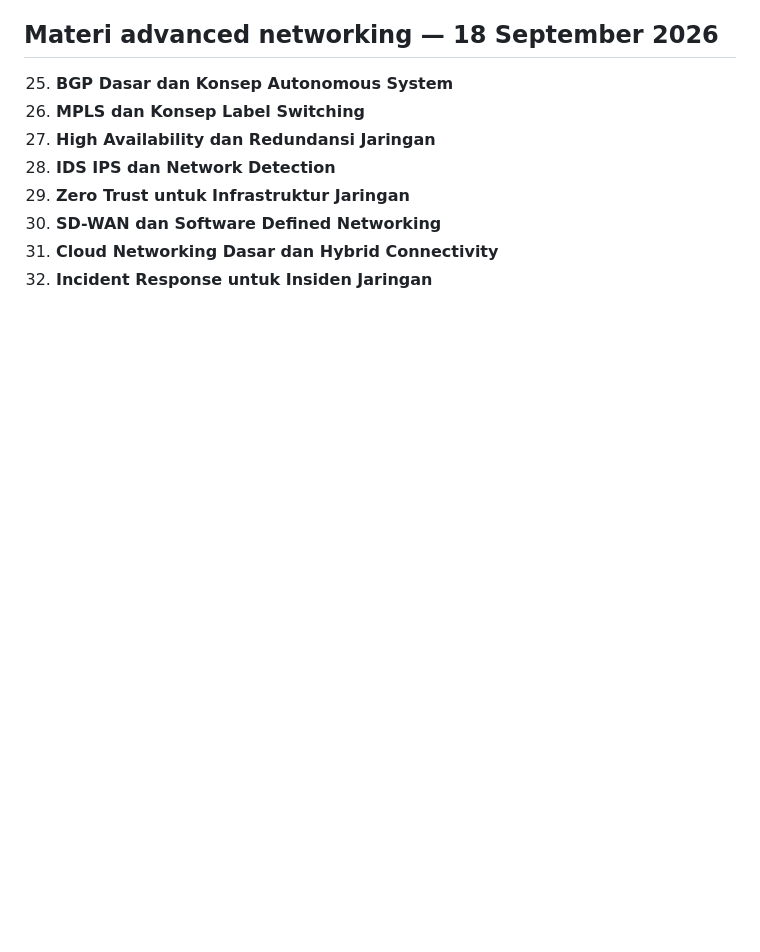
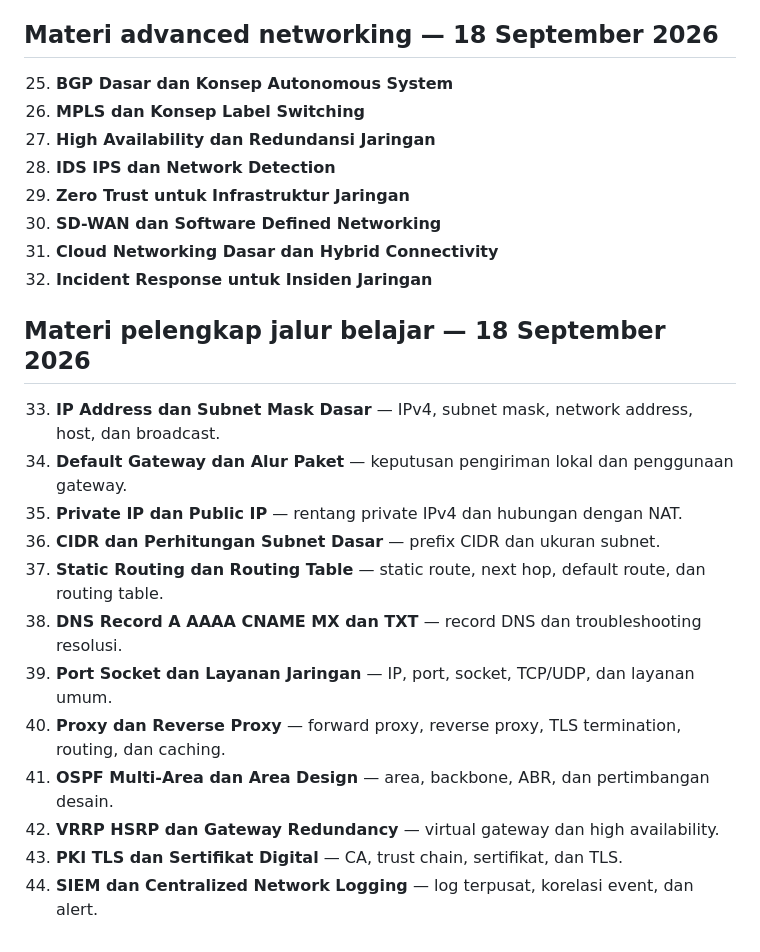
Before and after one commit to kryznanet/learn, a Markdown page: docs/MATERIAL-CATALOG.md, the part around the change. Rendered like a GitHub page; blank space fills up the shorter version.

Commit message:
docs: expand material catalog with learning gaps

```diff
--- a/docs/MATERIAL-CATALOG.md
+++ b/docs/MATERIAL-CATALOG.md
@@ -61,3 +61,19 @@ Konten ini merupakan data aplikasi, bukan pengganti migration baseline schema. U
 30. **SD-WAN dan Software Defined Networking**
 31. **Cloud Networking Dasar dan Hybrid Connectivity**
 32. **Incident Response untuk Insiden Jaringan**
+
+
+## Materi pelengkap jalur belajar — 18 September 2026
+
+33. **IP Address dan Subnet Mask Dasar** — IPv4, subnet mask, network address, host, dan broadcast.
+34. **Default Gateway dan Alur Paket** — keputusan pengiriman lokal dan penggunaan gateway.
+35. **Private IP dan Public IP** — rentang private IPv4 dan hubungan dengan NAT.
+36. **CIDR dan Perhitungan Subnet Dasar** — prefix CIDR dan ukuran subnet.
+37. **Static Routing dan Routing Table** — static route, next hop, default route, dan routing table.
+38. **DNS Record A AAAA CNAME MX dan TXT** — record DNS dan troubleshooting resolusi.
+39. **Port Socket dan Layanan Jaringan** — IP, port, socket, TCP/UDP, dan layanan umum.
+40. **Proxy dan Reverse Proxy** — forward proxy, reverse proxy, TLS termination, routing, dan caching.
+41. **OSPF Multi-Area dan Area Design** — area, backbone, ABR, dan pertimbangan desain.
+42. **VRRP HSRP dan Gateway Redundancy** — virtual gateway dan high availability.
+43. **PKI TLS dan Sertifikat Digital** — CA, trust chain, sertifikat, dan TLS.
+44. **SIEM dan Centralized Network Logging** — log terpusat, korelasi event, dan alert.
```
